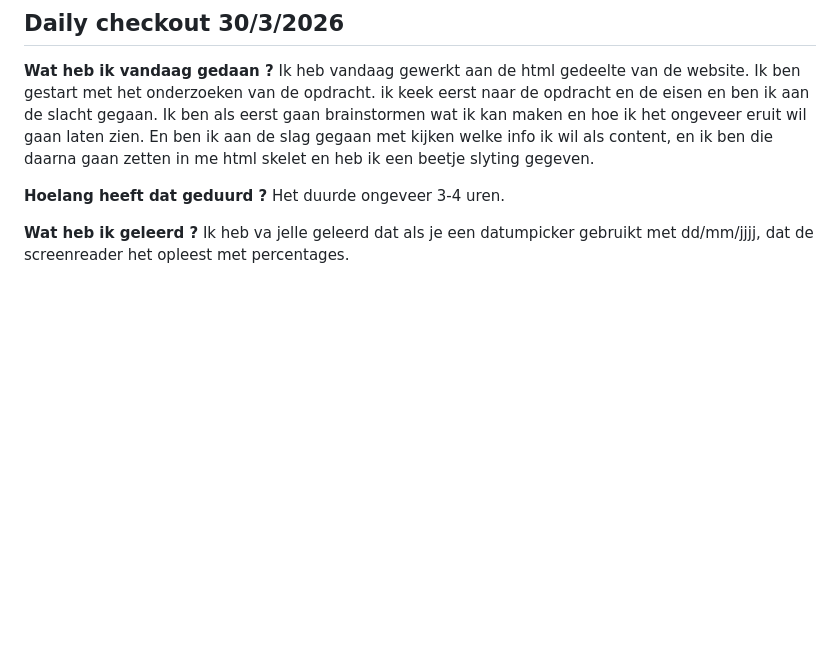
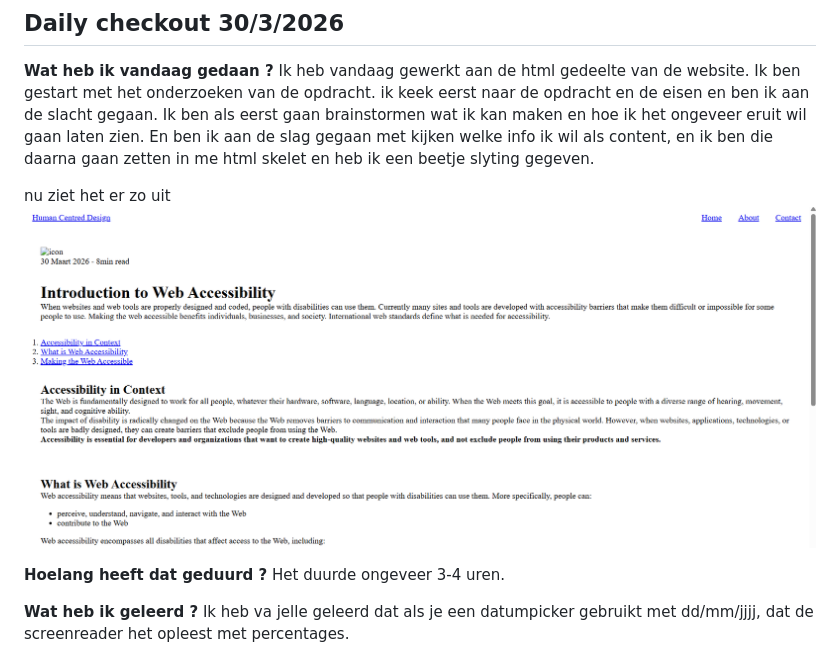
Before and after one commit to Mattdoek10/Human-Centred-Design-HCD-, a Markdown page: README.md, the part around the change. Drawn GitHub-style; pictures changed too: images/image.png (added); blank space fills up the shorter version.

Commit message:
foto readme updated

```diff
--- a/README.md
+++ b/README.md
@@ -4,6 +4,9 @@
 ## Daily checkout 30/3/2026
 **Wat heb ik vandaag gedaan ?**
 Ik heb vandaag gewerkt aan de html gedeelte van de website. Ik ben gestart met het onderzoeken van de opdracht. ik keek eerst naar de opdracht en de eisen en ben ik aan de slacht gegaan. Ik ben als eerst gaan brainstormen wat ik kan maken en hoe ik het ongeveer eruit wil gaan laten zien. En ben ik aan de slag gegaan met kijken welke info ik wil als content, en ik ben die daarna gaan zetten in me html skelet en heb ik een beetje slyting gegeven.
+
+nu ziet het er zo uit
+![foto website eerste versie](/images/image.png)
 
 **Hoelang heeft dat geduurd ?**
 Het duurde ongeveer 3-4 uren.
```
